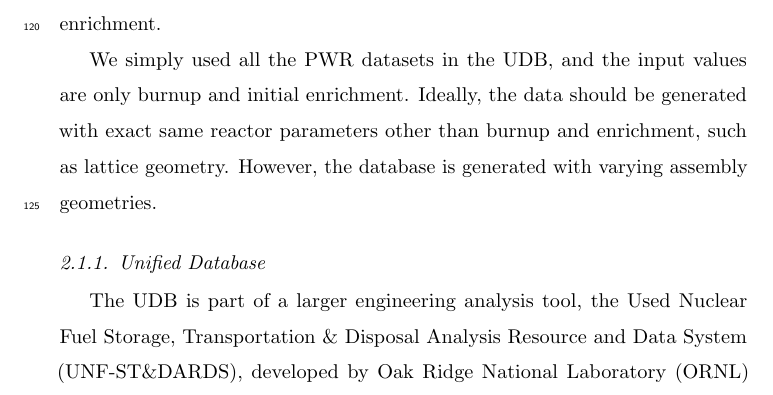
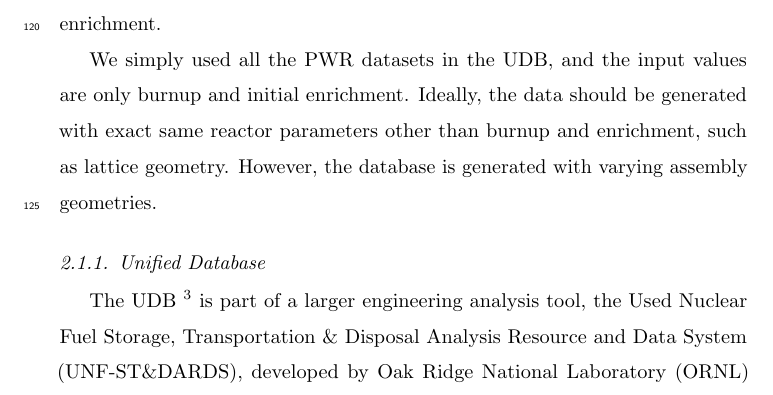
Before and after one commit to jbae11/depletion_rom, a LaTeX paper (docs/main.tex, which reads docs/method.tex): part of page 7 of 37, cut so that both start at the same text. Compiled offline with pdfLaTeX.

Commit message:
footnote

```diff
--- a/docs/method.tex
+++ b/docs/method.tex
@@ -50,7 +50,8 @@ assembly geometries.
 
 \subsubsection{Unified Database}
 \label{unf}
-The \gls{UDB} is part of a larger engineering
+The \gls{UDB} \footnote{We received the database through personal communication with
+Dr. Kaushik Banerjee (ORNL).} is part of a larger engineering
 analysis tool, the \gls{UNF-STANDARDS}, developed
 by \gls{ORNL} \cite{peterson_used_2013}.
 The database provides a comprehensive, controlled
```
Also changed, not shown: docs/method.tex (4 more changed lines).
